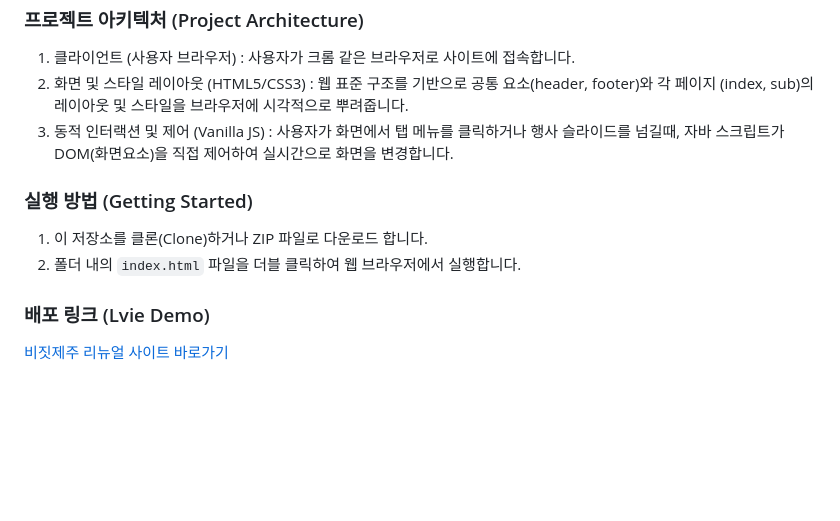
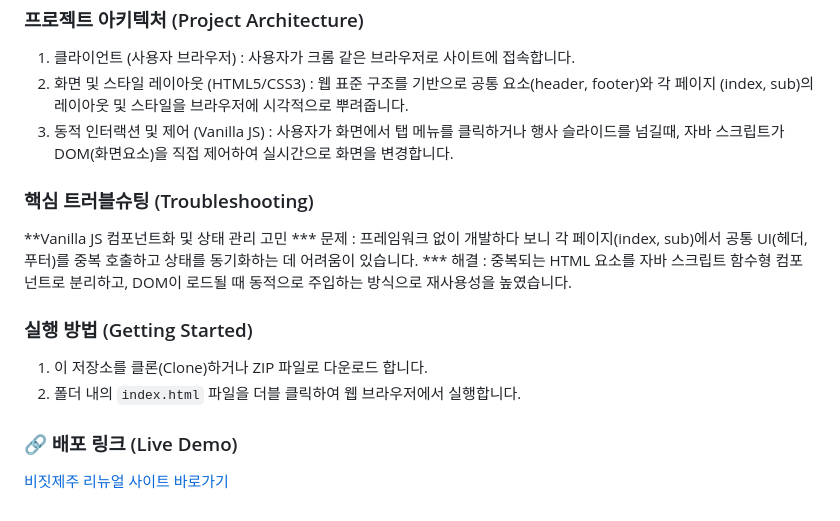
Before and after one commit to 03josuhyun/visit-jeju-responsive-, a Markdown page: README.md, the part around the change. Drawn GitHub-style; blank space fills up the shorter version.

```diff
--- a/README.md
+++ b/README.md
@@ -40,9 +40,14 @@
 2. 화면 및 스타일 레이아웃 (HTML5/CSS3) : 웹 표준 구조를 기반으로 공통 요소(header, footer)와 각 페이지 (index, sub)의 레이아웃 및 스타일을 브라우저에 시각적으로 뿌려줍니다.
 3. 동적 인터랙션 및 제어 (Vanilla JS) : 사용자가 화면에서 탭 메뉴를 클릭하거나 행사 슬라이드를 넘길때, 자바 스크립트가 DOM(화면요소)을 직접 제어하여 실시간으로 화면을 변경합니다.
 
+### 핵심 트러블슈팅 (Troubleshooting)
+**Vanilla JS 컴포넌트화 및 상태 관리 고민
+*** 문제 : 프레임워크 없이 개발하다 보니 각 페이지(index, sub)에서 공통 UI(헤더, 푸터)를 중복 호출하고 상태를 동기화하는 데 어려움이 있습니다.
+*** 해결 : 중복되는 HTML 요소를 자바 스크립트 함수형 컴포넌트로 분리하고, DOM이 로드될 때 동적으로 주입하는 방식으로 재사용성을 높였습니다.
+
 ### 실행 방법 (Getting Started)
 1. 이 저장소를 클론(Clone)하거나 ZIP 파일로 다운로드 합니다.
 2. 폴더 내의 `index.html` 파일을 더블 클릭하여 웹 브라우저에서 실행합니다.
 
-### 배포 링크 (Lvie Demo)
+### 🔗 배포 링크 (Live Demo)
 [비짓제주 리뉴얼 사이트 바로가기](https://03josuhyun.github.io/visit-jeju-responsive-/)
```
